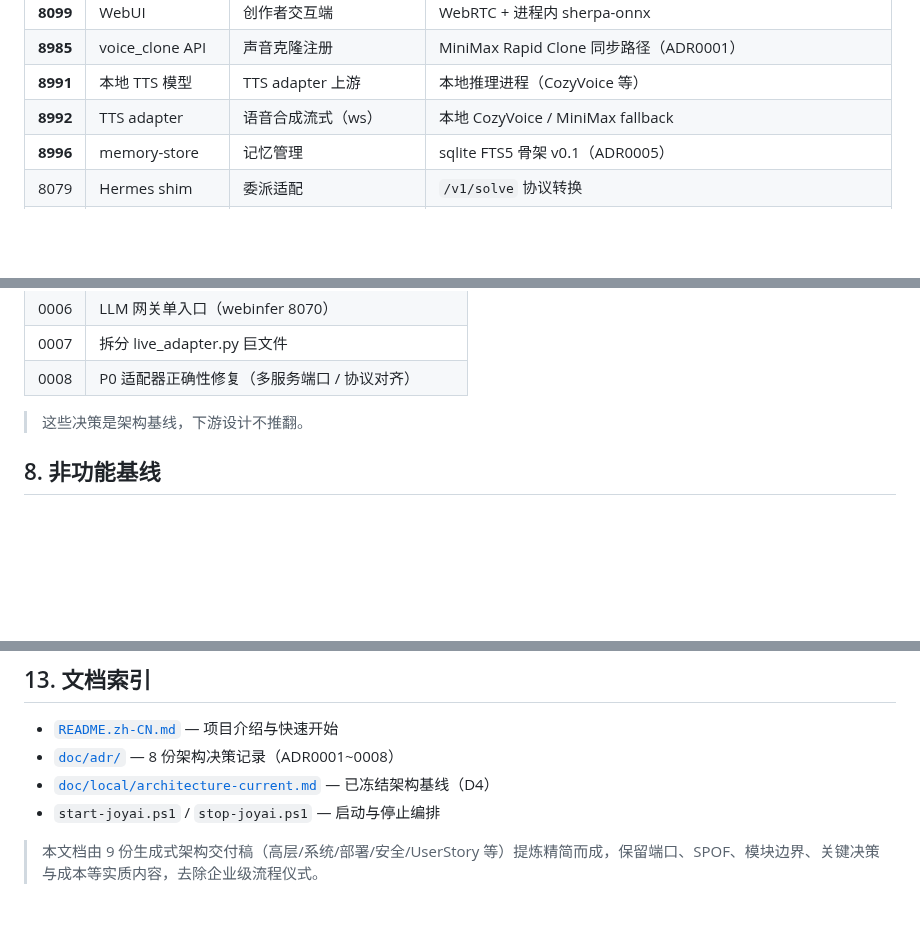
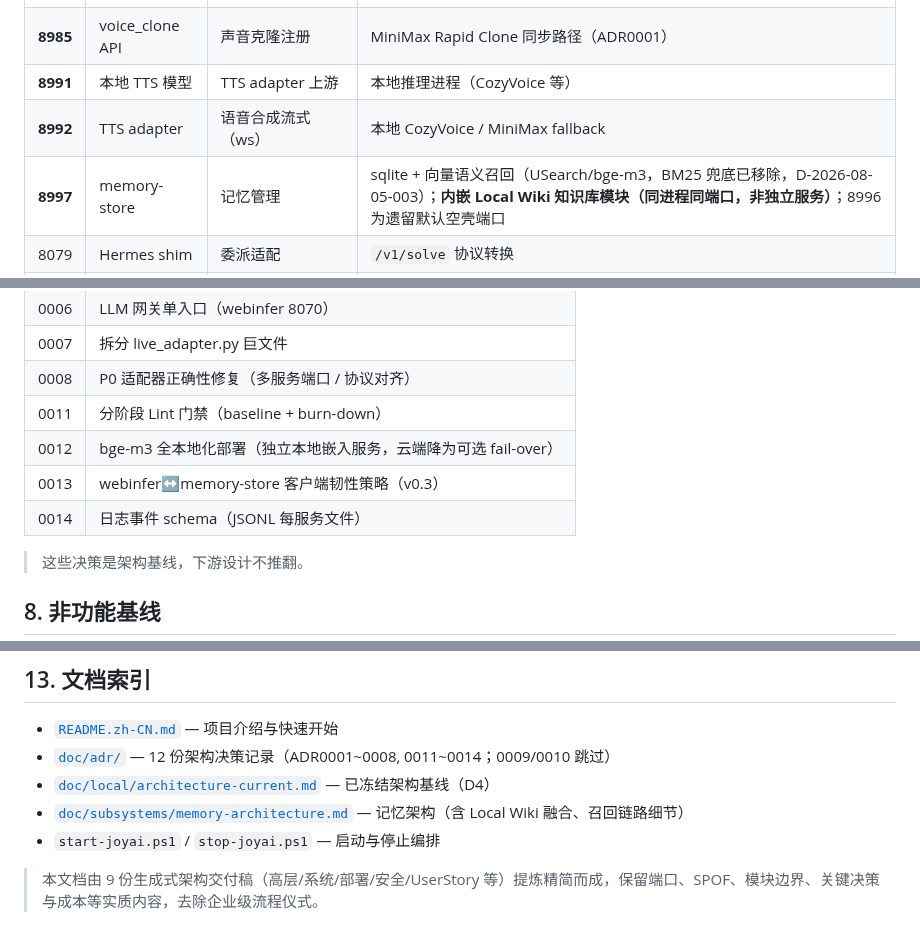
Before and after one commit to kuhaku9527/JoyAI-VL-Interaction, a Markdown page: ARCHITECTURE.md, 3 parts joined by grey strips. GitHub-like rendering; blank space fills up the shorter version.

```diff
--- a/ARCHITECTURE.md
+++ b/ARCHITECTURE.md
@@ -63,7 +65,7 @@ flowchart TB
 | **8985** | voice_clone API | 声音克隆注册 | MiniMax Rapid Clone 同步路径（ADR0001） |
 | **8991** | 本地 TTS 模型 | TTS adapter 上游 | 本地推理进程（CozyVoice 等） |
 | **8992** | TTS adapter | 语音合成流式（ws） | 本地 CozyVoice / MiniMax fallback |
-| **8996** | memory-store | 记忆管理 | sqlite FTS5 骨架 v0.1（ADR0005） |
+| **8997** | memory-store | 记忆管理 | sqlite + 向量语义召回（USearch/bge-m3，BM25 兜底已移除，D-2026-08-05-003）；**内嵌 Local Wiki 知识库模块（同进程同端口，非独立服务）**；8996 为遗留默认空壳端口 |
 | 8079 | Hermes shim | 委派适配 | `/v1/solve` 协议转换 |
 | 8642 | Hermes gateway | 委派网关 | 严格隔离智能委派 |
 
@@ -124,6 +126,10 @@ flowchart TB
 | 0006 | LLM 网关单入口（webinfer 8070） |
 | 0007 | 拆分 live_adapter.py 巨文件 |
 | 0008 | P0 适配器正确性修复（多服务端口 / 协议对齐） |
+| 0011 | 分阶段 Lint 门禁（baseline + burn-down） |
+| 0012 | bge-m3 全本地化部署（独立本地嵌入服务，云端降为可选 fail-over） |
+| 0013 | webinfer↔memory-store 客户端韧性策略（v0.3） |
+| 0014 | 日志事件 schema（JSONL 每服务文件） |
 
 > 这些决策是架构基线，下游设计不推翻。
 
@@ -177,8 +183,9 @@ flowchart TB
 ## 13. 文档索引
 
 - [`README.zh-CN.md`](README.zh-CN.md) — 项目介绍与快速开始
-- [`doc/adr/`](doc/adr/) — 8 份架构决策记录（ADR0001~0008）
+- [`doc/adr/`](doc/adr/) — 12 份架构决策记录（ADR0001~0008, 0011~0014；0009/0010 跳过）
 - [`doc/local/architecture-current.md`](doc/local/architecture-current.md) — 已冻结架构基线（D4）
+- [`doc/subsystems/memory-architecture.md`](doc/subsystems/memory-architecture.md) — 记忆架构（含 Local Wiki 融合、召回链路细节）
 - `start-joyai.ps1` / `stop-joyai.ps1` — 启动与停止编排
 
 > 本文档由 9 份生成式架构交付稿（高层/系统/部署/安全/UserStory 等）提炼精简而成，保留端口、SPOF、模块边界、关键决策与成本等实质内容，去除企业级流程仪式。
```
Also changed, not shown: other parts of ARCHITECTURE.md (+6 -4 lines).
